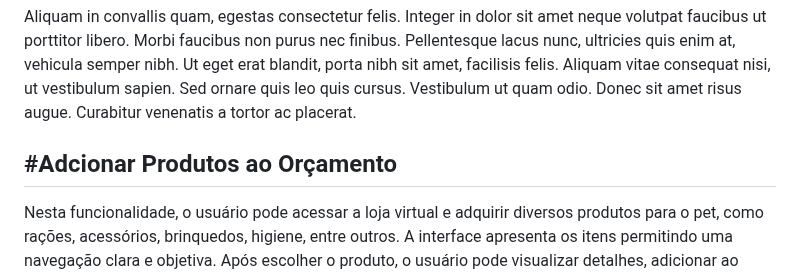
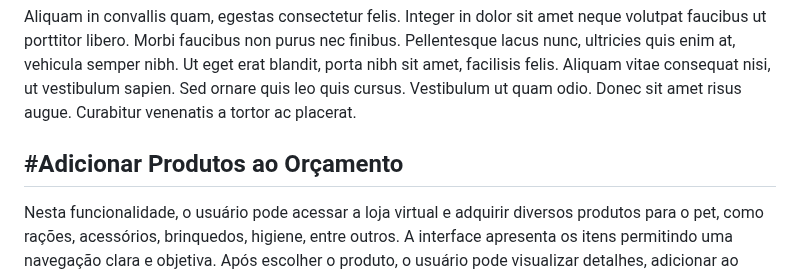
Before and after one commit to cp2-dc-info-projeto-final/pais-de-pet, a Markdown page: manual.md, the part around one of its changes. GitHub-like rendering.

Commit message:
Fix typo in manual.md for product section

```diff
--- a/manual.md
+++ b/manual.md
@@ -16,7 +16,7 @@ A funcionalidade de agendamento permite que o usuário marque serviços de banho
 
 Aliquam in convallis quam, egestas consectetur felis. Integer in dolor sit amet neque volutpat faucibus ut porttitor libero. Morbi faucibus non purus nec finibus. Pellentesque lacus nunc, ultricies quis enim at, vehicula semper nibh. Ut eget erat blandit, porta nibh sit amet, facilisis felis. Aliquam vitae consequat nisi, ut vestibulum sapien. Sed ornare quis leo quis cursus. Vestibulum ut quam odio. Donec sit amet risus augue. Curabitur venenatis a tortor ac placerat.
 
-## #Adcionar Produtos ao Orçamento
+## #Adicionar Produtos ao Orçamento
 
 Nesta funcionalidade, o usuário pode acessar a loja virtual e adquirir diversos produtos para o pet, como rações, acessórios, brinquedos, higiene, entre outros. A interface apresenta os itens permitindo uma navegação clara e objetiva. Após escolher o produto, o usuário pode visualizar detalhes, adicionar ao carrinho e finalizar a compra de forma segura.
 
```
Also changed, not shown: other parts of manual.md (+1 -1 lines).
